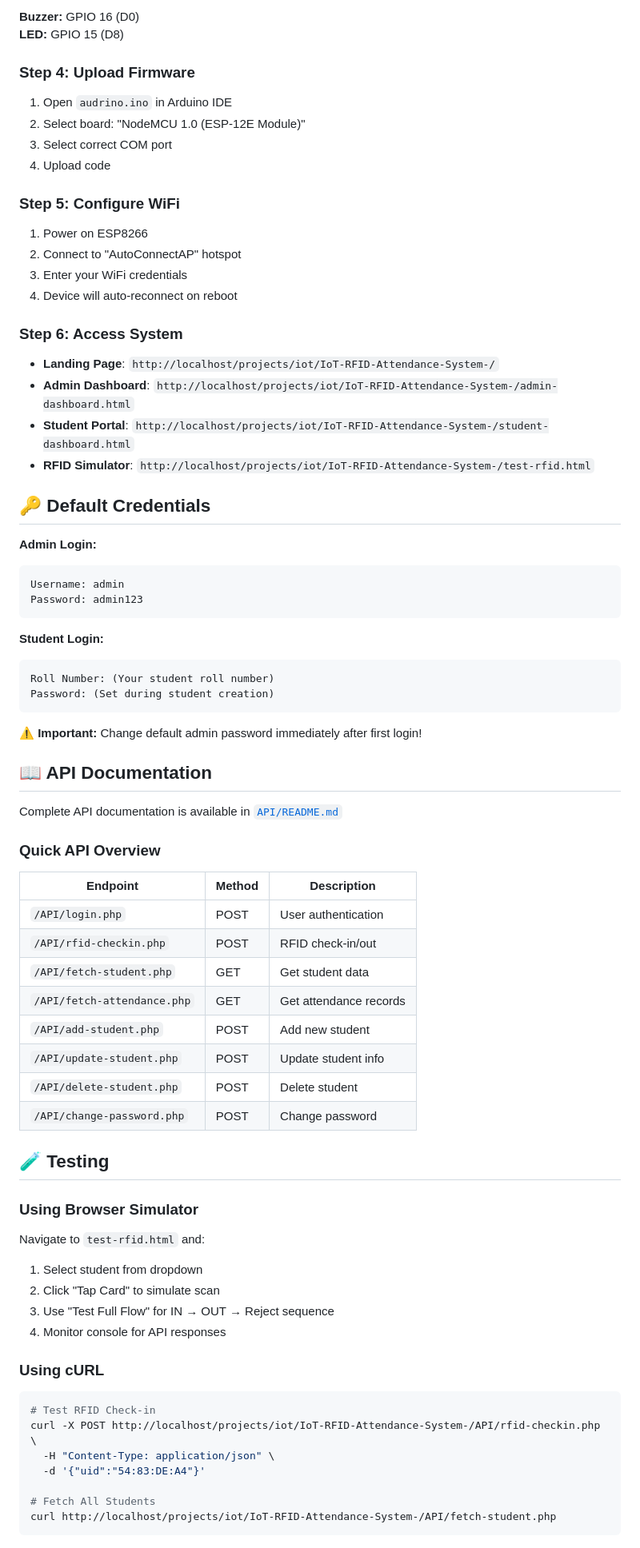
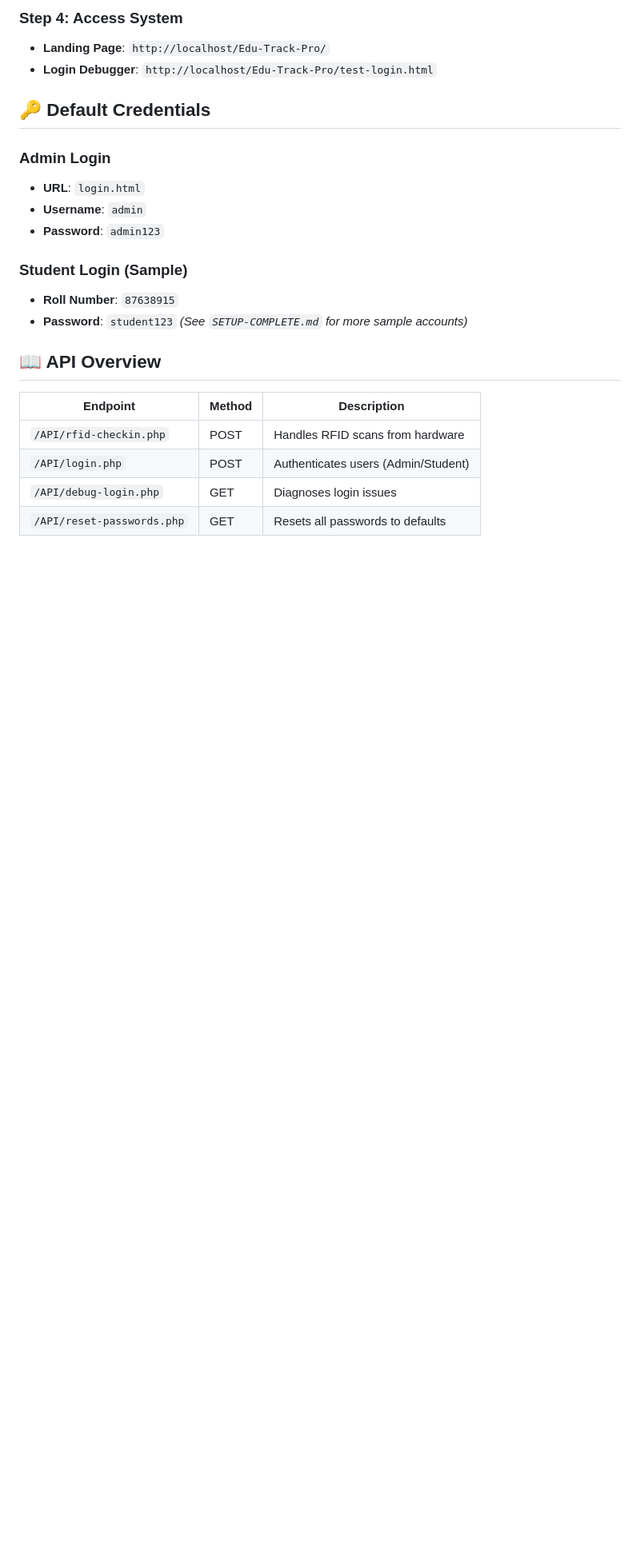
Before and after one commit to they-call-me-electronerd/Edu-Track-Pro, a Markdown page: README.md, the part around the change printed below. Shown: that part at 80% size. Drawn GitHub-style; blank space fills up the shorter version.

````diff
--- a/README.md
+++ b/README.md
@@ -140,74 +100,25 @@ SCL → GPIO 5 (D1)
-**Buzzer:** GPIO 16 (D0)
-**LED:** GPIO 15 (D8)
-
-### Step 4: Upload Firmware
-1. Open `audrino.ino` in Arduino IDE
-2. Select board: "NodeMCU 1.0 (ESP-12E Module)"
-3. Select correct COM port
-4. Upload code
-
-### Step 5: Configure WiFi
-1. Power on ESP8266
-2. Connect to "AutoConnectAP" hotspot
-3. Enter your WiFi credentials
-4. Device will auto-reconnect on reboot
-
-### Step 6: Access System
-- **Landing Page**: `http://localhost/projects/iot/IoT-RFID-Attendance-System-/`
-- **Admin Dashboard**: `http://localhost/projects/iot/IoT-RFID-Attendance-System-/admin-dashboard.html`
-- **Student Portal**: `http://localhost/projects/iot/IoT-RFID-Attendance-System-/student-dashboard.html`
-- **RFID Simulator**: `http://localhost/projects/iot/IoT-RFID-Attendance-System-/test-rfid.html`
+### Step 4: Access System
+- **Landing Page**: `http://localhost/Edu-Track-Pro/`
+- **Login Debugger**: `http://localhost/Edu-Track-Pro/test-login.html`
 
 ## 🔑 Default Credentials
 
-**Admin Login:**
-```
-Username: admin
-Password: admin123
-```
+### Admin Login
+- **URL**: `login.html`
+- **Username**: `admin`
+- **Password**: `admin123`
 
-**Student Login:**
-```
-Roll Number: (Your student roll number)
-Password: (Set during student creation)
-```
+### Student Login (Sample)
+- **Roll Number**: `87638915`
+- **Password**: `student123`
+*(See `SETUP-COMPLETE.md` for more sample accounts)*
 
-⚠️ **Important:** Change default admin password immediately after first login!
-
-## 📖 API Documentation
-
-Complete API documentation is available in [`API/README.md`](API/README.md)
-
-### Quick API Overview
+## 📖 API Overview
 
 | Endpoint | Method | Description |
 |----------|--------|-------------|
-| `/API/login.php` | POST | User authentication |
-| `/API/rfid-checkin.php` | POST | RFID check-in/out |
-| `/API/fetch-student.php` | GET | Get student data |
-| `/API/fetch-attendance.php` | GET | Get attendance records |
-| `/API/add-student.php` | POST | Add new student |
-| `/API/update-student.php` | POST | Update student info |
-| `/API/delete-student.php` | POST | Delete student |
-| `/API/change-password.php` | POST | Change password |
+| `/API/rfid-checkin.php` | POST | Handles RFID scans from hardware |
+| `/API/login.php` | POST | Authenticates users (Admin/Student) |
+| `/API/debug-login.php` | GET | Diagnoses login issues |
+| `/API/reset-passwords.php` | GET | Resets all passwords to defaults |
 
-## 🧪 Testing
-
-### Using Browser Simulator
-Navigate to `test-rfid.html` and:
-1. Select student from dropdown
-2. Click "Tap Card" to simulate scan
-3. Use "Test Full Flow" for IN → OUT → Reject sequence
-4. Monitor console for API responses
-
-### Using cURL
-```bash
-# Test RFID Check-in
-curl -X POST http://localhost/projects/iot/IoT-RFID-Attendance-System-/API/rfid-checkin.php \
-  -H "Content-Type: application/json" \
-  -d '{"uid":"54:83:DE:A4"}'
-
-# Fetch All Students
-curl http://localhost/projects/iot/IoT-RFID-Attendance-System-/API/fetch-student.php
-```
-
````
Also changed, not shown: other parts of README.md (+64 -217 lines).
